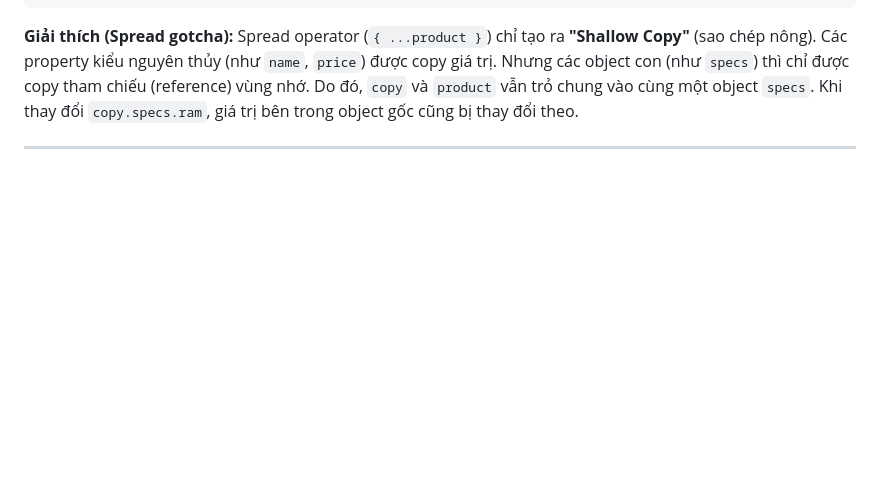
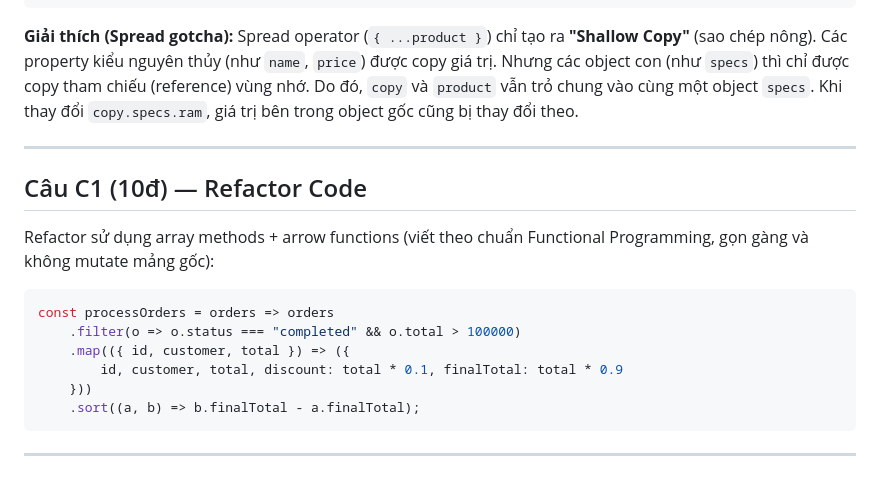
Before and after one commit to dangtung165/CSE391_DANGXUANTUNG_2451170959, a Markdown page: PBT_08/answers.md, the part around the change. GitHub-like rendering; blank space fills up the shorter version.

Commit message:
PBT_08.C1

````diff
--- a/PBT_08/answers.md
+++ b/PBT_08/answers.md
@@ -121,3 +121,18 @@ Spread operator (`{ ...product }`) chỉ tạo ra **"Shallow Copy"** (sao chép
 Các property kiểu nguyên thủy (như `name`, `price`) được copy giá trị. Nhưng các object con (như `specs`) thì chỉ được copy tham chiếu (reference) vùng nhớ. Do đó, `copy` và `product` vẫn trỏ chung vào cùng một object `specs`. Khi thay đổi `copy.specs.ram`, giá trị bên trong object gốc cũng bị thay đổi theo.
 
 ---
+
+## Câu C1 (10đ) — Refactor Code
+
+Refactor sử dụng array methods + arrow functions (viết theo chuẩn Functional Programming, gọn gàng và không mutate mảng gốc):
+
+```javascript
+const processOrders = orders => orders
+    .filter(o => o.status === "completed" && o.total > 100000)
+    .map(({ id, customer, total }) => ({
+        id, customer, total, discount: total * 0.1, finalTotal: total * 0.9
+    }))
+    .sort((a, b) => b.finalTotal - a.finalTotal);
+```
+
+---
````
